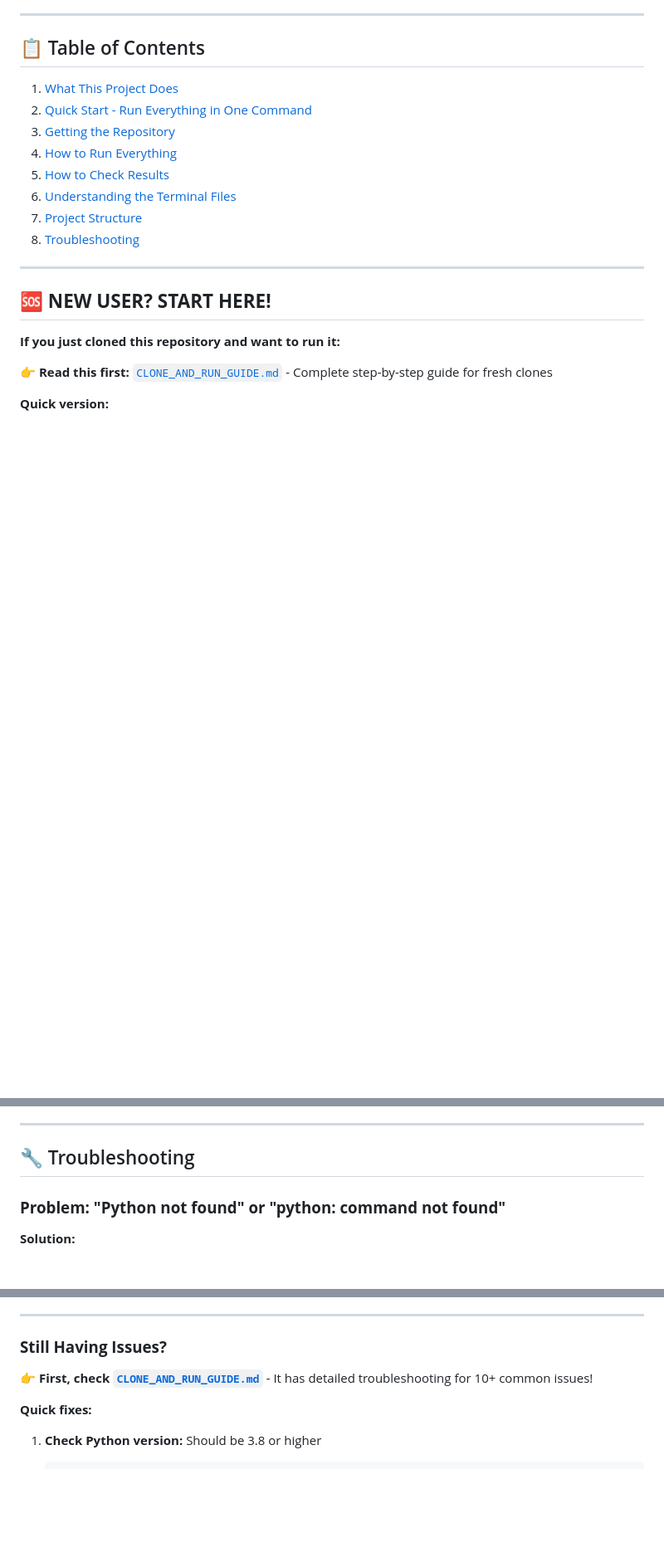
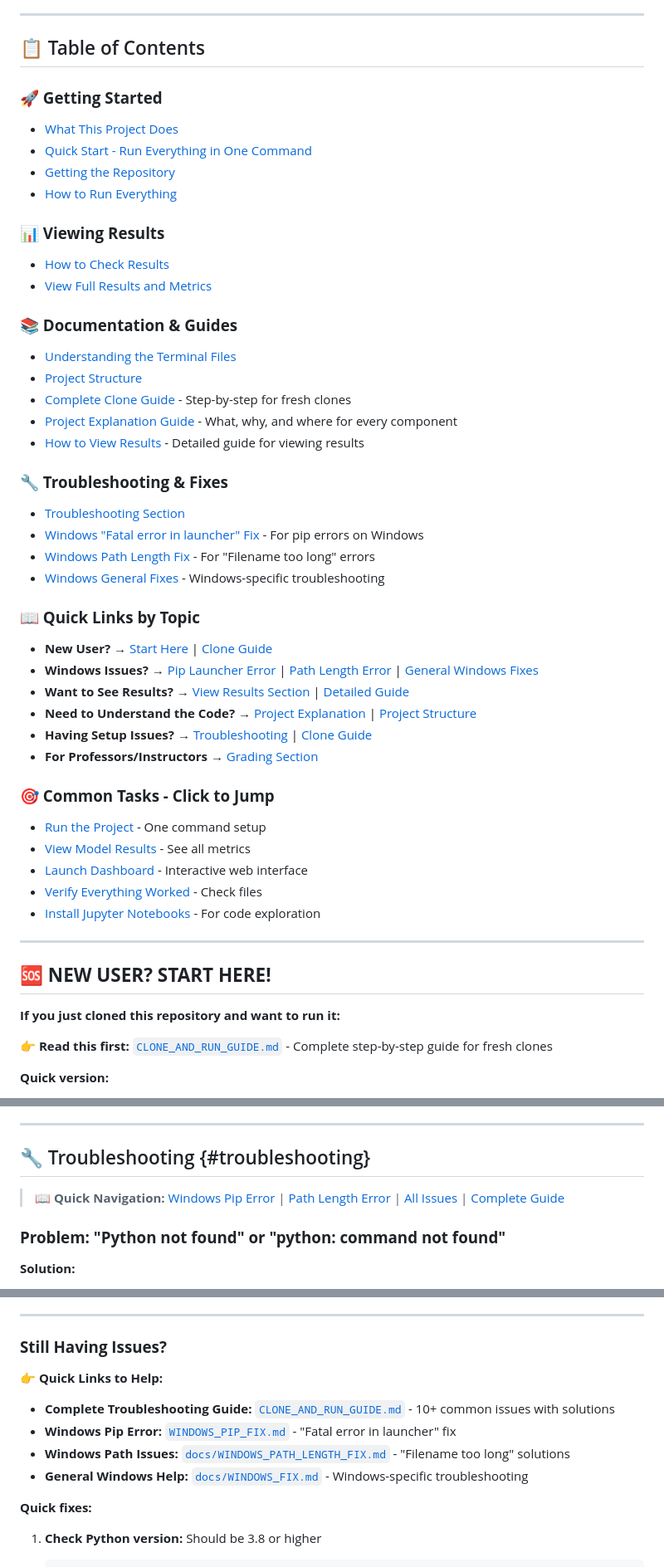
Before and after one commit to bvishnu08/diabetes-readmission-prediction-with-flagging-hisk-risk-patiences-, a Markdown page: README.md, 3 parts joined by grey strips. Shown at 83% size. Drawn GitHub-style; blank space fills up the shorter version.

Commit message:
Add comprehensive clickable navigation and quick links to README
- Enhanced table of contents with organized sections
- Added quick links by topic (New User, Windows Issues, View Results, etc.)
- Added clickable links to all documentation files
- Added anchor links to all major sections
- Added quick navigation within troubleshooting section
- Made it easy to jump to specific topics or documentation files
- Organized links by common tasks and use cases

```diff
--- a/README.md
+++ b/README.md
@@ -7,14 +7,43 @@
 
 ## 📋 Table of Contents
 
-1. [What This Project Does](#what-this-project-does)
-2. [Quick Start - Run Everything in One Command](#quick-start)
-3. [Getting the Repository](#getting-the-repository)
-4. [How to Run Everything](#how-to-run-everything)
-5. [How to Check Results](#how-to-check-results)
-6. [Understanding the Terminal Files](#understanding-the-terminal-files)
-7. [Project Structure](#project-structure)
-8. [Troubleshooting](#troubleshooting)
+### **🚀 Getting Started**
+- [What This Project Does](#-what-this-project-does)
+- [Quick Start - Run Everything in One Command](#-quick-start)
+- [Getting the Repository](#-getting-the-repository)
+- [How to Run Everything](#-how-to-run-everything)
+
+### **📊 Viewing Results**
+- [How to Check Results](#-how-to-check-results)
+- [View Full Results and Metrics](#step-3-view-full-results-and-metrics-in-terminal--important)
+
+### **📚 Documentation & Guides**
+- [Understanding the Terminal Files](#-understanding-the-terminal-files)
+- [Project Structure](#-project-structure)
+- [Complete Clone Guide](CLONE_AND_RUN_GUIDE.md) - Step-by-step for fresh clones
+- [Project Explanation Guide](PROJECT_EXPLANATION_GUIDE.md) - What, why, and where for every component
+- [How to View Results](docs/HOW_TO_VIEW_RESULTS.md) - Detailed guide for viewing results
+
+### **🔧 Troubleshooting & Fixes**
+- [Troubleshooting Section](#-troubleshooting)
+- [Windows "Fatal error in launcher" Fix](WINDOWS_PIP_FIX.md) - For pip errors on Windows
+- [Windows Path Length Fix](docs/WINDOWS_PATH_LENGTH_FIX.md) - For "Filename too long" errors
+- [Windows General Fixes](docs/WINDOWS_FIX.md) - Windows-specific troubleshooting
+
+### **📖 Quick Links by Topic**
+- **New User?** → [Start Here](#-new-user-start-here) | [Clone Guide](CLONE_AND_RUN_GUIDE.md)
+- **Windows Issues?** → [Pip Launcher Error](WINDOWS_PIP_FIX.md) | [Path Length Error](docs/WINDOWS_PATH_LENGTH_FIX.md) | [General Windows Fixes](docs/WINDOWS_FIX.md)
+- **Want to See Results?** → [View Results Section](#-how-to-check-results) | [Detailed Guide](docs/HOW_TO_VIEW_RESULTS.md)
+- **Need to Understand the Code?** → [Project Explanation](PROJECT_EXPLANATION_GUIDE.md) | [Project Structure](#-project-structure)
+- **Having Setup Issues?** → [Troubleshooting](#-troubleshooting) | [Clone Guide](CLONE_AND_RUN_GUIDE.md)
+- **For Professors/Instructors** → [Grading Section](#-for-professorsinstructors)
+
+### **🎯 Common Tasks - Click to Jump**
+- [Run the Project](#-quick-start) - One command setup
+- [View Model Results](#step-3-view-full-results-and-metrics-in-terminal--important) - See all metrics
+- [Launch Dashboard](#step-4-launch-the-interactive-dashboard-recommended---this-is-the-fun-part) - Interactive web interface
+- [Verify Everything Worked](#step-2-verify-everything-was-created-lets-make-sure-nothing-broke) - Check files
+- [Install Jupyter Notebooks](#step-5-explore-the-code-optional---only-if-you-want-to-learn) - For code exploration
 
 ---
 
@@ -1262,7 +1291,9 @@ diabetes-readmission-prediction/
 
 ---
 
-## 🔧 Troubleshooting
+## 🔧 Troubleshooting {#troubleshooting}
+
+> **📖 Quick Navigation:** [Windows Pip Error](#problem-fatal-error-in-launcher-when-using-pip-windows) | [Path Length Error](#problem-filename-too-long-windows) | [All Issues](#troubleshooting) | [Complete Guide](CLONE_AND_RUN_GUIDE.md)
 
 ### **Problem: "Python not found" or "python: command not found"**
 
@@ -1413,7 +1446,11 @@ python -m pip install -r requirements.txt
 
 ### **Still Having Issues?**
 
-👉 **First, check [`CLONE_AND_RUN_GUIDE.md`](CLONE_AND_RUN_GUIDE.md)** - It has detailed troubleshooting for 10+ common issues!
+👉 **Quick Links to Help:**
+- **Complete Troubleshooting Guide:** [`CLONE_AND_RUN_GUIDE.md`](CLONE_AND_RUN_GUIDE.md) - 10+ common issues with solutions
+- **Windows Pip Error:** [`WINDOWS_PIP_FIX.md`](WINDOWS_PIP_FIX.md) - "Fatal error in launcher" fix
+- **Windows Path Issues:** [`docs/WINDOWS_PATH_LENGTH_FIX.md`](docs/WINDOWS_PATH_LENGTH_FIX.md) - "Filename too long" solutions
+- **General Windows Help:** [`docs/WINDOWS_FIX.md`](docs/WINDOWS_FIX.md) - Windows-specific troubleshooting
 
 **Quick fixes:**
 
```
Also changed, not shown: other parts of README.md (+10 -8 lines).
